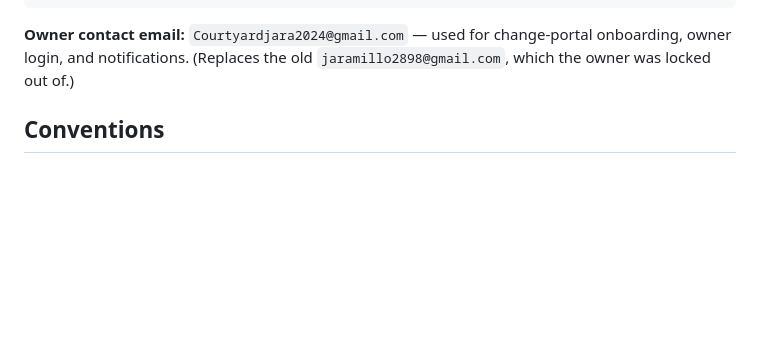
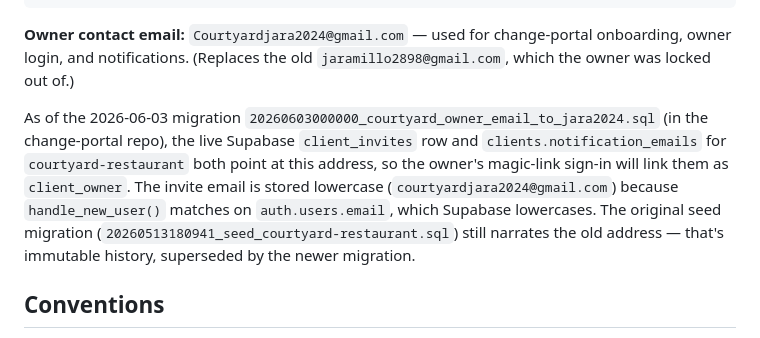
Before and after one commit to webbersaur/courtyard-restaurant, a Markdown page: CLAUDE.md, the part around the change. Rendered like a GitHub page; blank space fills up the shorter version.

Commit message:
Document owner-email migration to courtyardjara2024
The change-portal Supabase invite + notification_emails for
courtyard-restaurant now point at the live courtyardjara2024@gmail.com
(migration 20260603000000). Note the lowercase invite requirement and that
the original seed migration is superseded history.

Co-Authored-By: Claude Opus 4.8 (1M context) <noreply@anthropic.com>

```diff
--- a/CLAUDE.md
+++ b/CLAUDE.md
@@ -66,6 +66,8 @@ supabase db push
 
 **Owner contact email:** `Courtyardjara2024@gmail.com` — used for change-portal onboarding, owner login, and notifications. (Replaces the old `jaramillo2898@gmail.com`, which the owner was locked out of.)
 
+As of the 2026-06-03 migration `20260603000000_courtyard_owner_email_to_jara2024.sql` (in the change-portal repo), the live Supabase `client_invites` row and `clients.notification_emails` for `courtyard-restaurant` both point at this address, so the owner's magic-link sign-in will link them as `client_owner`. The invite email is stored lowercase (`courtyardjara2024@gmail.com`) because `handle_new_user()` matches on `auth.users.email`, which Supabase lowercases. The original seed migration (`20260513180941_seed_courtyard-restaurant.sql`) still narrates the old address — that's immutable history, superseded by the newer migration.
+
 ## Conventions
 
 - Image filenames: lowercase, hyphenated, keyword-rich (e.g., `breakfast-counter-courtyard-restaurant-old-saybrook.webp`).
```
